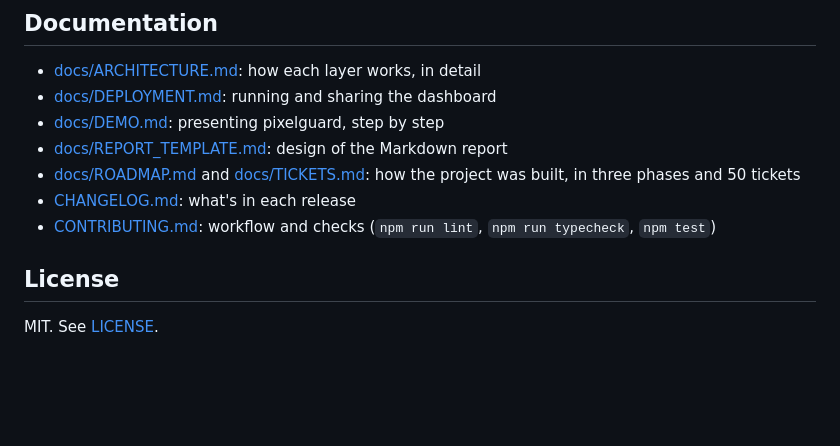
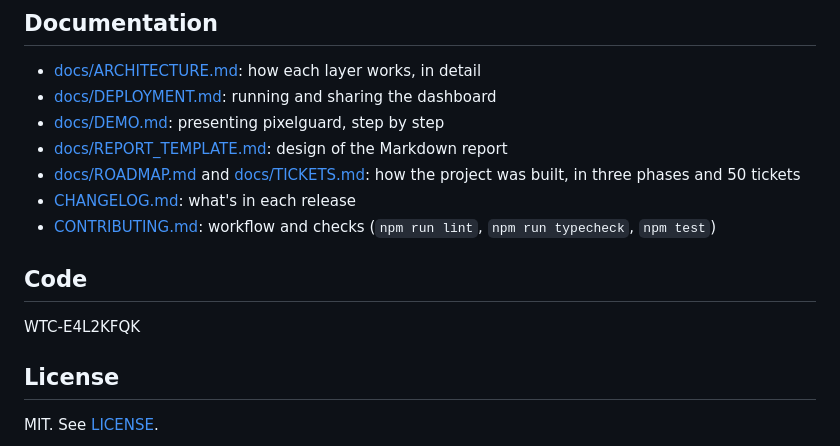
Before and after one commit to Kamogelo-Skhosana/pixelguard, a Markdown page: README.md, the part around the change. GitHub-like rendering; blank space fills up the shorter version.

Commit message:
Update README.md : WTC-E4L2KFQK

```diff
--- a/README.md
+++ b/README.md
@@ -379,6 +379,9 @@ pixelguard/
 - [docs/ROADMAP.md](docs/ROADMAP.md) and [docs/TICKETS.md](docs/TICKETS.md): how the project was built, in three phases and 50 tickets
 - [CHANGELOG.md](CHANGELOG.md): what's in each release
 - [CONTRIBUTING.md](CONTRIBUTING.md): workflow and checks (`npm run lint`, `npm run typecheck`, `npm test`)
+## Code
+
+WTC-E4L2KFQK
 
 ## License
 
```
